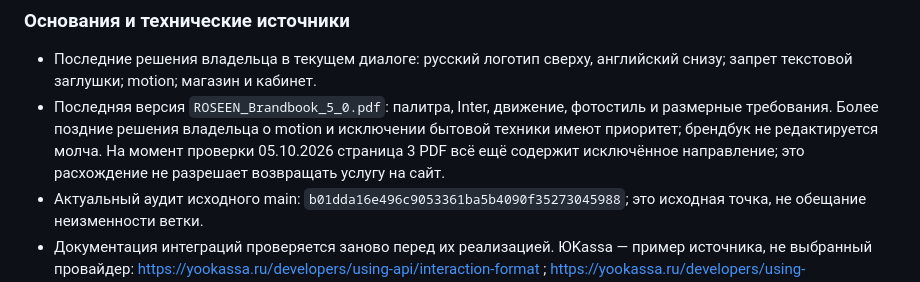
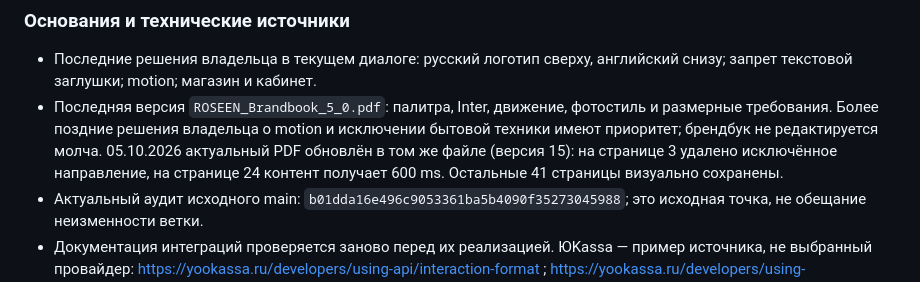
Before and after one commit to vg6ts6ffdk-svg/Elenchuk-site, a Markdown page: docs/ROSEEN-MASTER-PROMPT.md, the part around the change. Rendered like a GitHub page.

```diff
--- a/docs/ROSEEN-MASTER-PROMPT.md
+++ b/docs/ROSEEN-MASTER-PROMPT.md
@@ -190,7 +190,7 @@ Product/Offer/BreadcrumbList формируются только из факти
 ### Основания и технические источники
 
 - Последние решения владельца в текущем диалоге: русский логотип сверху, английский снизу; запрет текстовой заглушки; motion; магазин и кабинет.
-- Последняя версия `ROSEEN_Brandbook_5_0.pdf`: палитра, Inter, движение, фотостиль и размерные требования. Более поздние решения владельца о motion и исключении бытовой техники имеют приоритет; брендбук не редактируется молча. На момент проверки 05.10.2026 страница 3 PDF всё ещё содержит исключённое направление; это расхождение не разрешает возвращать услугу на сайт.
+- Последняя версия `ROSEEN_Brandbook_5_0.pdf`: палитра, Inter, движение, фотостиль и размерные требования. Более поздние решения владельца о motion и исключении бытовой техники имеют приоритет; брендбук не редактируется молча. 05.10.2026 актуальный PDF обновлён в том же файле (версия 15): на странице 3 удалено исключённое направление, на странице 24 контент получает 600 ms. Остальные 41 страницы визуально сохранены.
 - Актуальный аудит исходного main: `b01dda16e496c9053361ba5b4090f35273045988`; это исходная точка, не обещание неизменности ветки.
 - Документация интеграций проверяется заново перед их реализацией. ЮKassa — пример источника, не выбранный провайдер: https://yookassa.ru/developers/using-api/interaction-format ; https://yookassa.ru/developers/using-api/webhooks
 - Проверки доступности и браузеры: https://www.w3.org/TR/WCAG22/ ; https://playwright.dev/docs/release-notes
```
Also changed, not shown: docs/EXECUTION-STATUS.md (+8 -2 lines).
